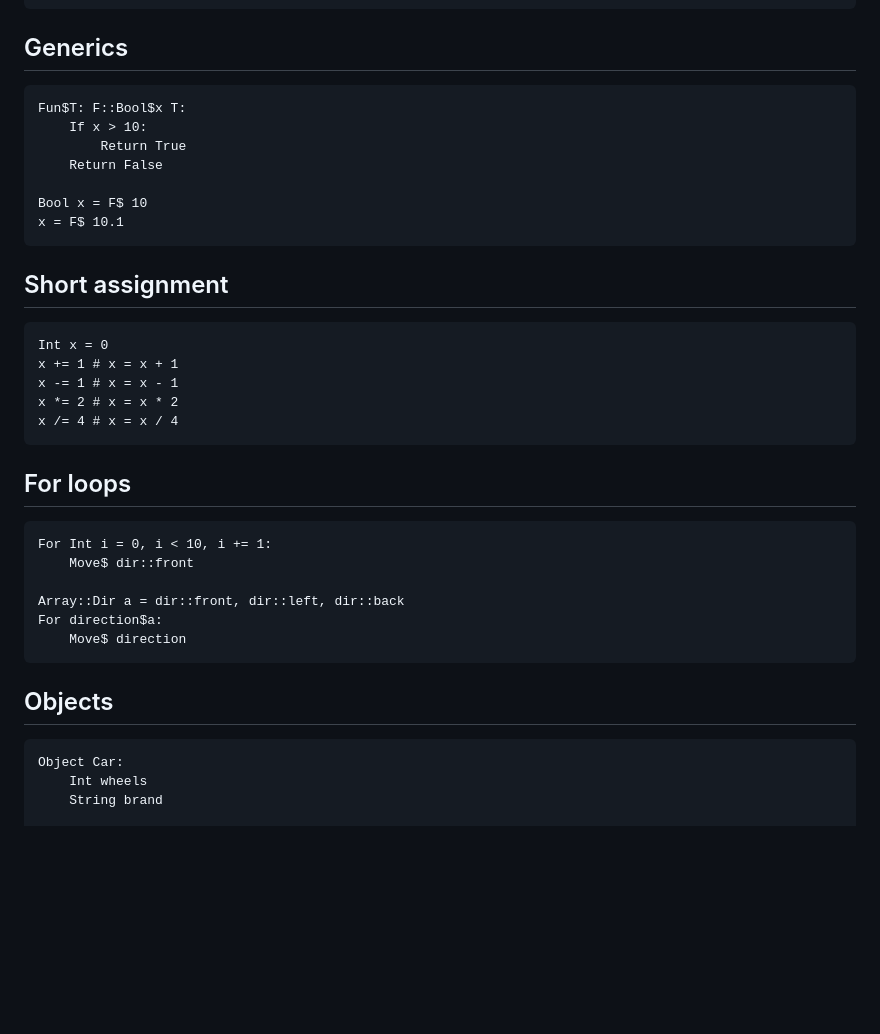
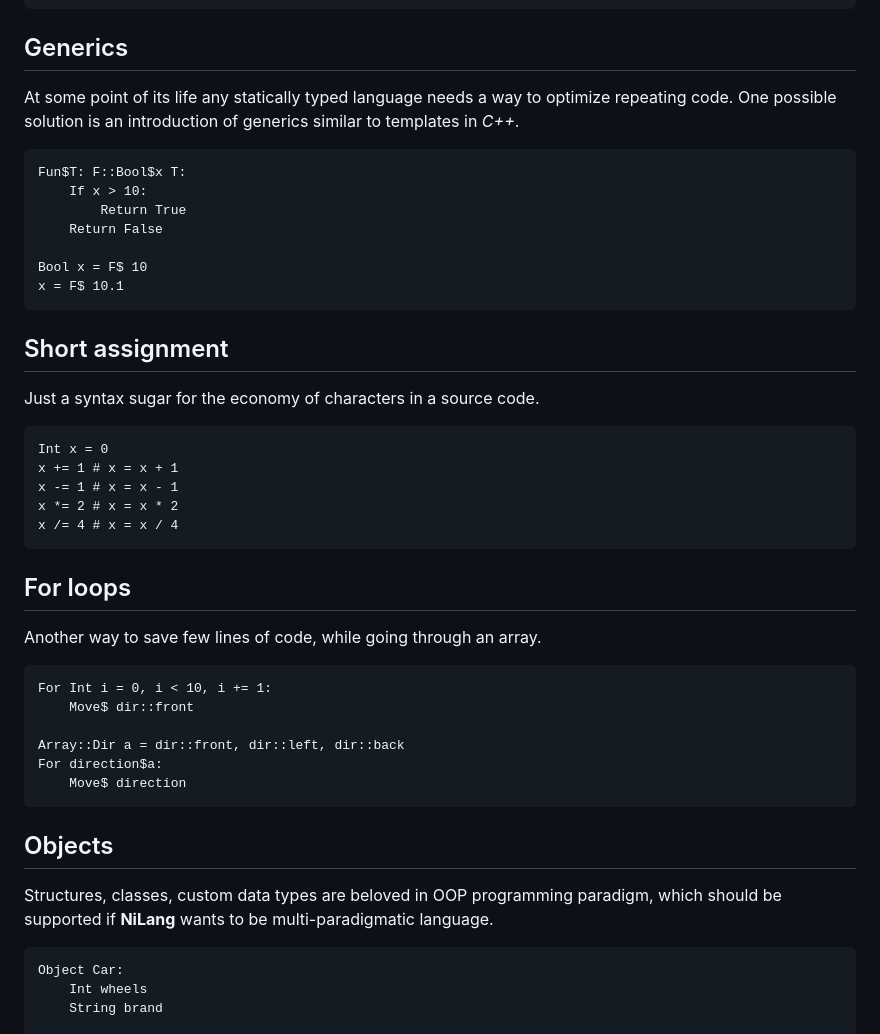
Before and after one commit to nikonru/NiLang, a Markdown page: README.md, the part around one of its changes. GitHub-like rendering; blank space fills up the shorter version.

````diff
--- a/README.md
+++ b/README.md
@@ -117,6 +135,8 @@ x = a!1     # x = 2
 x = a!10    # undefined behaviour
 ```
 ## Generics
+At some point of its life any statically typed language needs a way to optimize repeating code.
+One possible solution is an introduction of generics similar to templates in *C++*.
 ```
 Fun$T: F::Bool$x T:
     If x > 10:
@@ -127,6 +147,7 @@ Bool x = F$ 10
 x = F$ 10.1
 ```
 ## Short assignment
+Just a syntax sugar for the economy of characters in a source code.
 ```
 Int x = 0
 x += 1 # x = x + 1
@@ -135,6 +156,7 @@ x *= 2 # x = x * 2
 x /= 4 # x = x / 4
 ```
 ## For loops
+Another way to save few lines of code, while going through an array.
 ```
 For Int i = 0, i < 10, i += 1:
     Move$ dir::front
@@ -144,6 +166,8 @@ For direction$a:
     Move$ direction
 ```
 ## Objects
+Structures, classes, custom data types are beloved in OOP programming paradigm,
+which should be supported if **NiLang** wants to be multi-paradigmatic language.
 ```
 Object Car:
     Int wheels
````
Also changed, not shown: other parts of README.md (+31 -6 lines).
